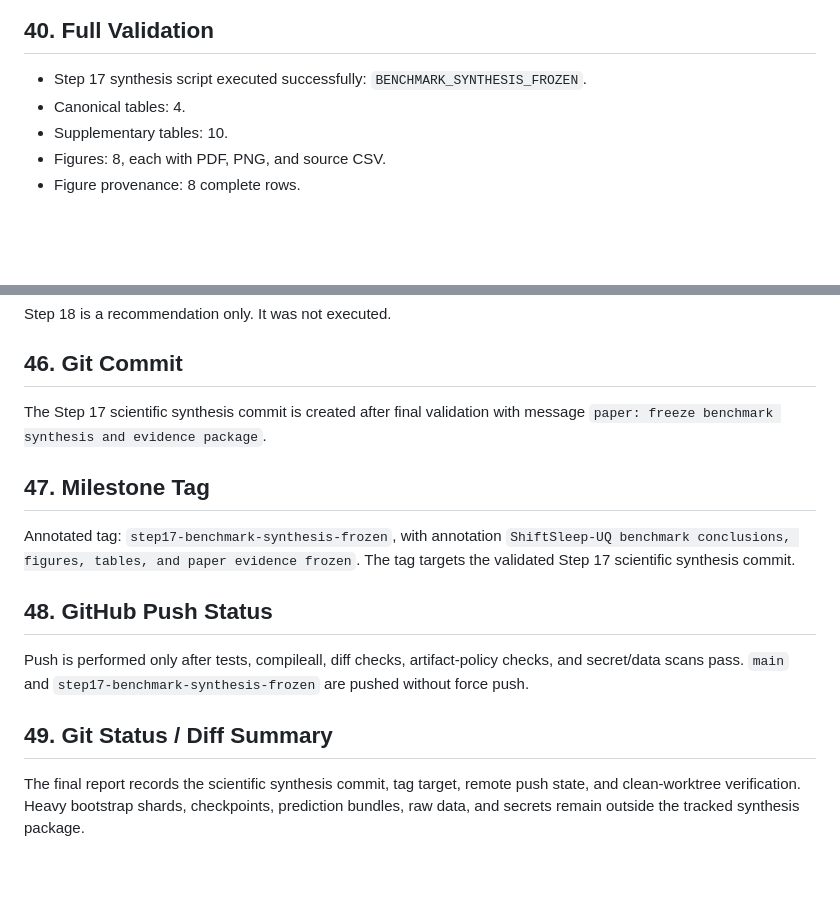
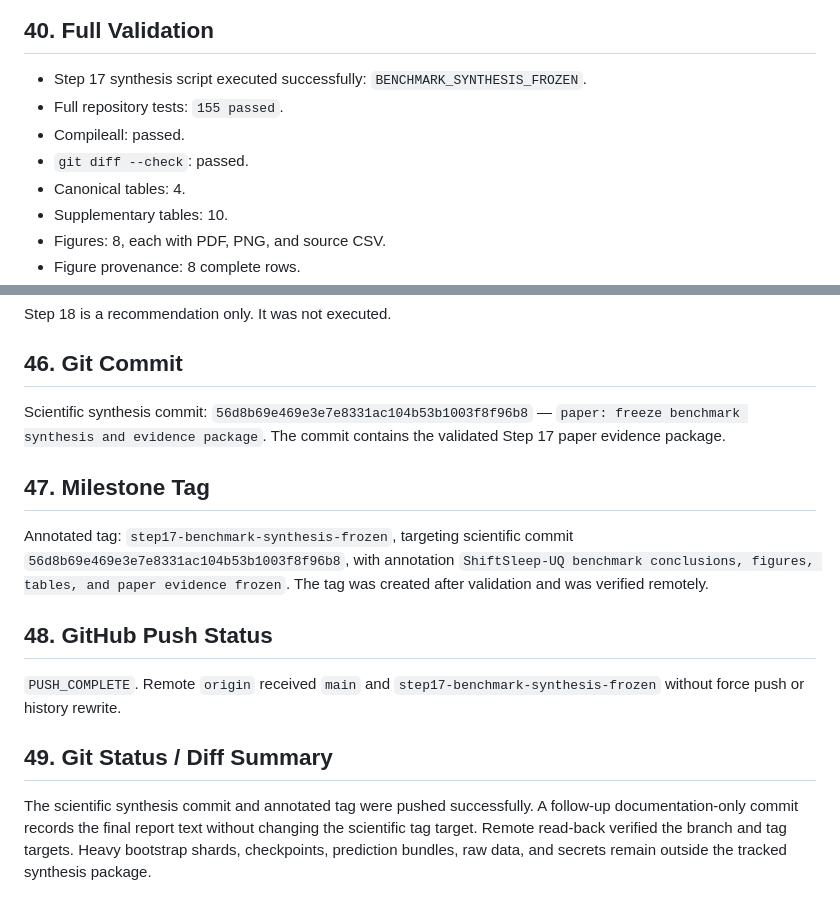
Before and after one commit to rohan-303/ShiftSleep-UQ, a Markdown page: reports/STEP_17_BENCHMARK_SYNTHESIS_AND_PAPER_EVIDENCE_REPORT.md, 2 parts joined by grey strips. Drawn GitHub-style; blank space fills up the shorter version.

Commit message:
docs: record Step 17 synthesis publication

```diff
--- a/reports/STEP_17_BENCHMARK_SYNTHESIS_AND_PAPER_EVIDENCE_REPORT.md
+++ b/reports/STEP_17_BENCHMARK_SYNTHESIS_AND_PAPER_EVIDENCE_REPORT.md
@@ -198,6 +198,9 @@ These are recorded in `reports/step17_title_candidates.md` without unsupported n
 ## 40. Full Validation
 
 - Step 17 synthesis script executed successfully: `BENCHMARK_SYNTHESIS_FROZEN`.
+- Full repository tests: `155 passed`.
+- Compileall: passed.
+- `git diff --check`: passed.
 - Canonical tables: 4.
 - Supplementary tables: 10.
 - Figures: 8, each with PDF, PNG, and source CSV.
@@ -257,16 +260,16 @@ Step 18 is a recommendation only. It was not executed.
 
 ## 46. Git Commit
 
-The Step 17 scientific synthesis commit is created after final validation with message `paper: freeze benchmark synthesis and evidence package`.
+Scientific synthesis commit: `56d8b69e469e3e7e8331ac104b53b1003f8f96b8` — `paper: freeze benchmark synthesis and evidence package`. The commit contains the validated Step 17 paper evidence package.
 
 ## 47. Milestone Tag
 
-Annotated tag: `step17-benchmark-synthesis-frozen`, with annotation `ShiftSleep-UQ benchmark conclusions, figures, tables, and paper evidence frozen`. The tag targets the validated Step 17 scientific synthesis commit.
+Annotated tag: `step17-benchmark-synthesis-frozen`, targeting scientific commit `56d8b69e469e3e7e8331ac104b53b1003f8f96b8`, with annotation `ShiftSleep-UQ benchmark conclusions, figures, tables, and paper evidence frozen`. The tag was created after validation and was verified remotely.
 
 ## 48. GitHub Push Status
 
-Push is performed only after tests, compileall, diff checks, artifact-policy checks, and secret/data scans pass. `main` and `step17-benchmark-synthesis-frozen` are pushed without force push.
+`PUSH_COMPLETE`. Remote `origin` received `main` and `step17-benchmark-synthesis-frozen` without force push or history rewrite.
 
 ## 49. Git Status / Diff Summary
 
-The final report records the scientific synthesis commit, tag target, remote push state, and clean-worktree verification. Heavy bootstrap shards, checkpoints, prediction bundles, raw data, and secrets remain outside the tracked synthesis package.
+The scientific synthesis commit and annotated tag were pushed successfully. A follow-up documentation-only commit records the final report text without changing the scientific tag target. Remote read-back verified the branch and tag targets. Heavy bootstrap shards, checkpoints, prediction bundles, raw data, and secrets remain outside the tracked synthesis package.
```
